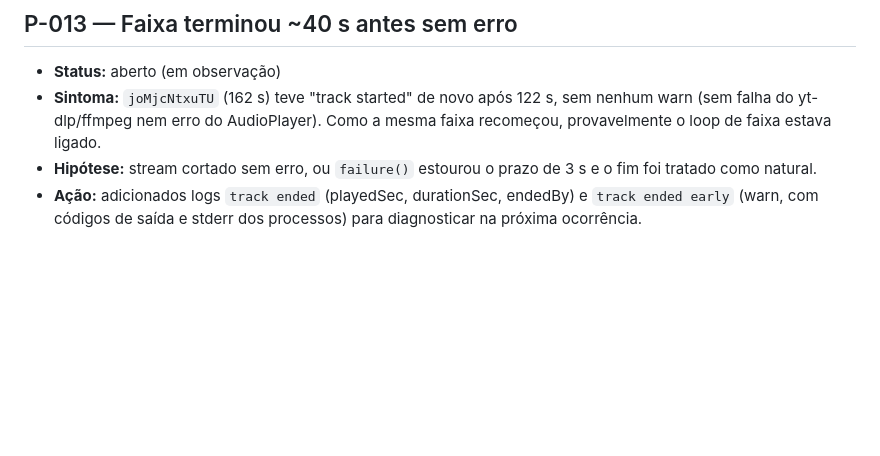
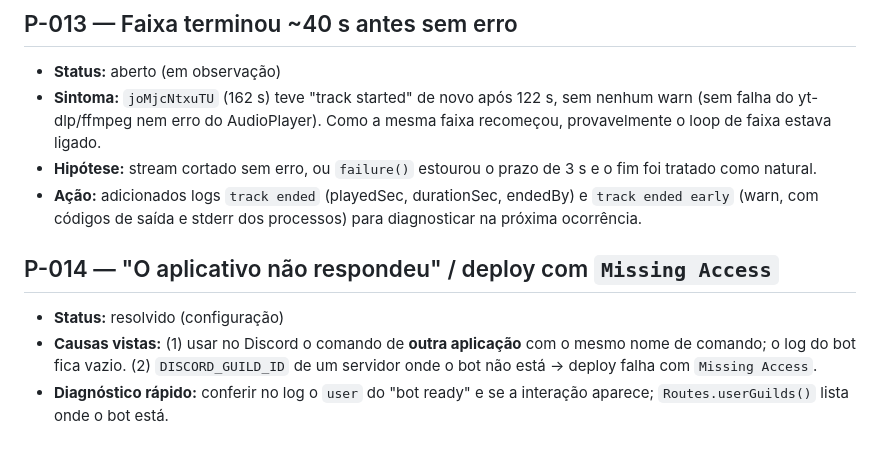
Before and after one commit to Gabriel-Moura1033/DiscordMusicBot_DjSeraphine, a Markdown page: docs/memoria/04-problemas.md, the part around the change. Rendered like a GitHub page; blank space fills up the shorter version.

```diff
--- a/docs/memoria/04-problemas.md
+++ b/docs/memoria/04-problemas.md
@@ -70,3 +70,8 @@ Status: `aberto` · `contornado` · `resolvido`.
 - **Sintoma:** `joMjcNtxuTU` (162 s) teve "track started" de novo após 122 s, sem nenhum warn (sem falha do yt-dlp/ffmpeg nem erro do AudioPlayer). Como a mesma faixa recomeçou, provavelmente o loop de faixa estava ligado.
 - **Hipótese:** stream cortado sem erro, ou `failure()` estourou o prazo de 3 s e o fim foi tratado como natural.
 - **Ação:** adicionados logs `track ended` (playedSec, durationSec, endedBy) e `track ended early` (warn, com códigos de saída e stderr dos processos) para diagnosticar na próxima ocorrência.
+
+## P-014 — "O aplicativo não respondeu" / deploy com `Missing Access`
+- **Status:** resolvido (configuração)
+- **Causas vistas:** (1) usar no Discord o comando de **outra aplicação** com o mesmo nome de comando; o log do bot fica vazio. (2) `DISCORD_GUILD_ID` de um servidor onde o bot não está → deploy falha com `Missing Access`.
+- **Diagnóstico rápido:** conferir no log o `user` do "bot ready" e se a interação aparece; `Routes.userGuilds()` lista onde o bot está.
```
Also changed, not shown: docs/memoria/03-progresso.md (+5 -0 lines).
